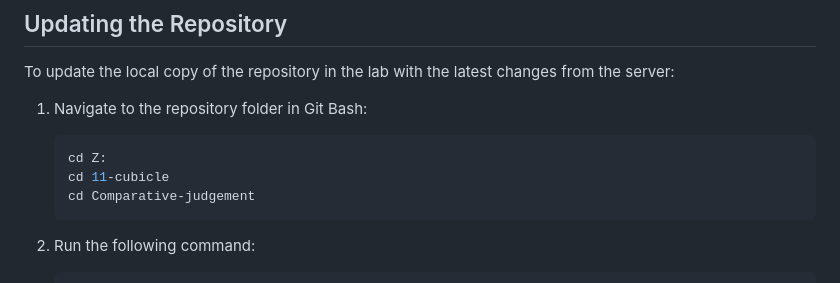
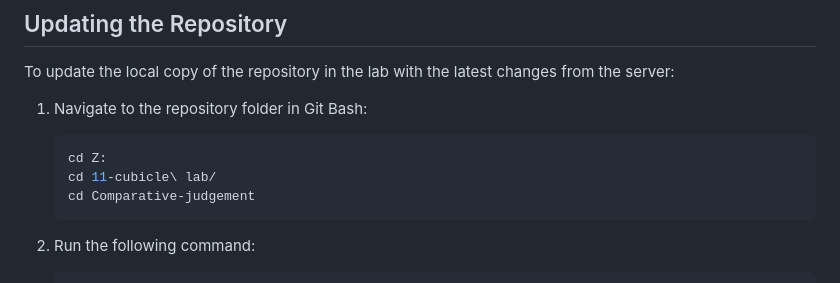
Before and after one commit to ardaergin/Comparative-judgement, a Markdown page: README.md, the part around the change. Drawn GitHub-style.

````diff
--- a/README.md
+++ b/README.md
@@ -109,7 +109,7 @@ To update the local copy of the repository in the lab with the latest changes fr
 1. Navigate to the repository folder in Git Bash:
    ```bash
    cd Z:
-   cd 11-cubicle
+   cd 11-cubicle\ lab/
    cd Comparative-judgement
    ```
 
````
